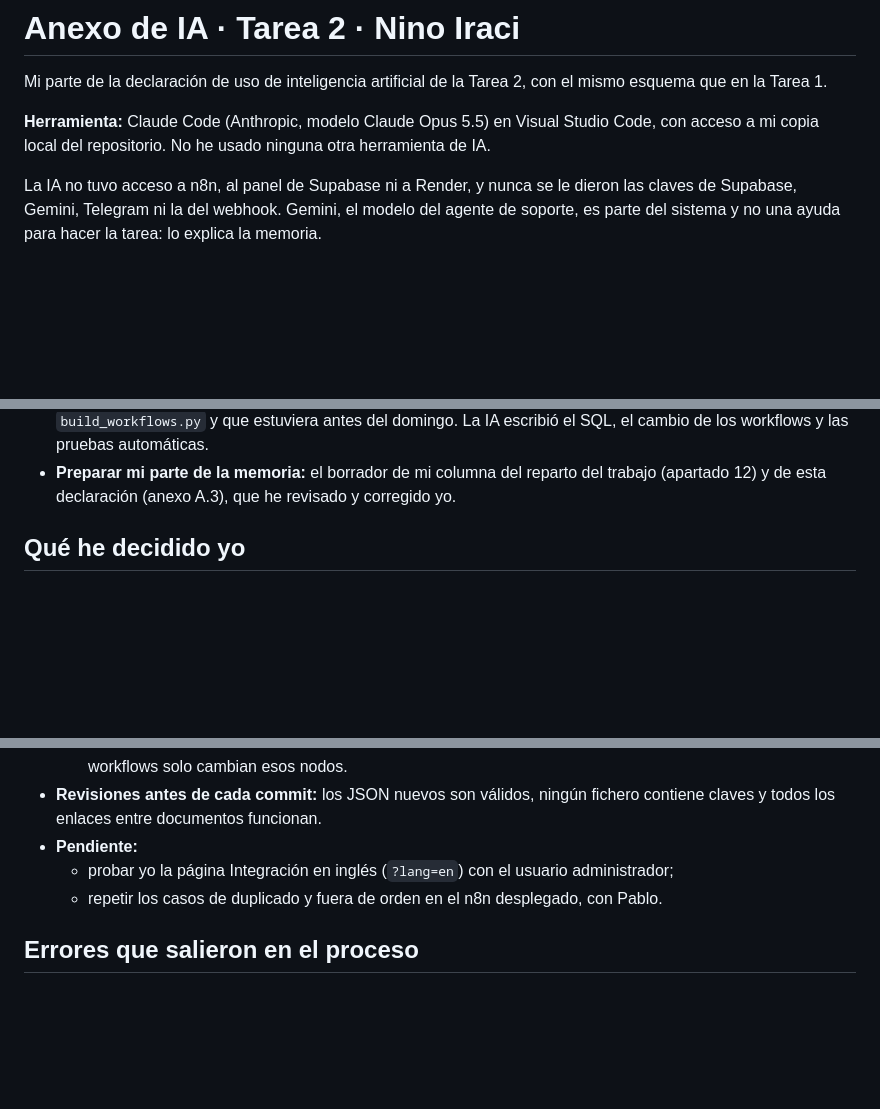
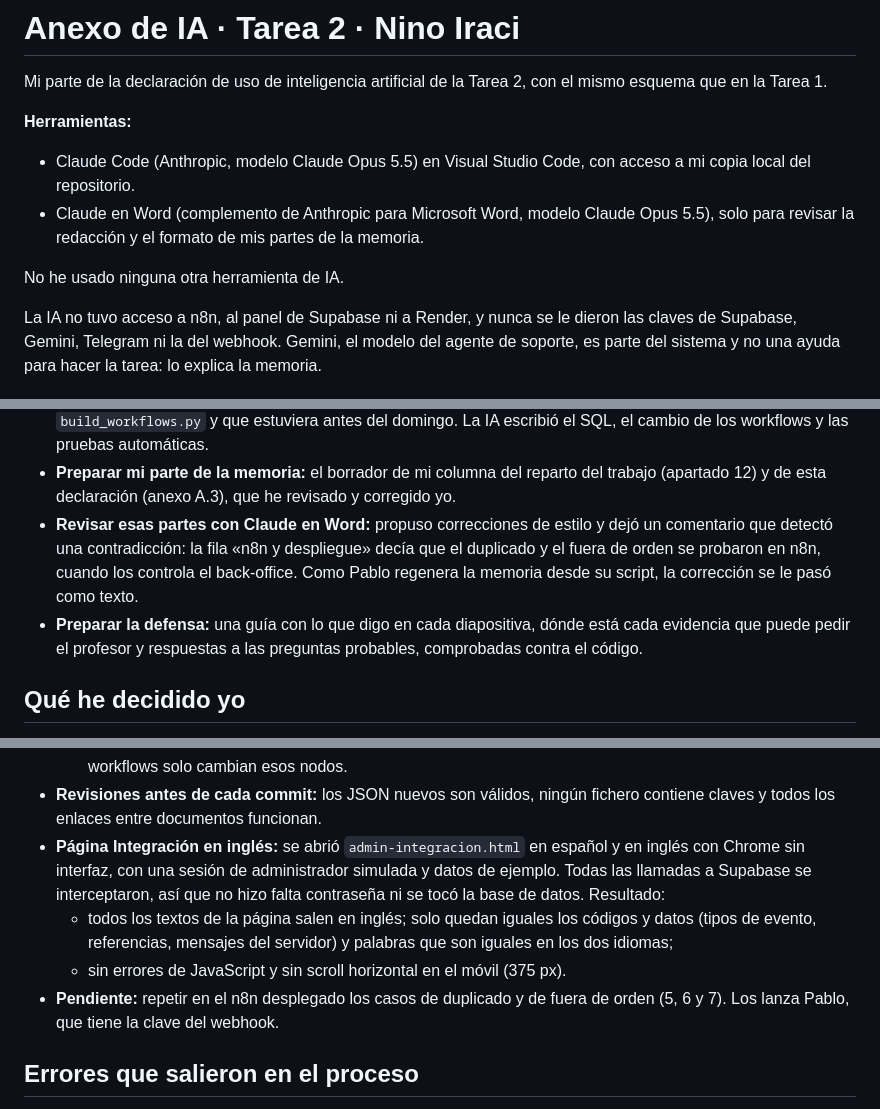
Before and after one commit to PabloVip/entrelibros, a Markdown page: docs/tarea2/anexo-ia-nino.md, 3 parts joined by grey strips. Rendered like a GitHub page; blank space fills up the shorter version.

Commit message:
docs: mi anexo de IA declara también Claude en Word, la prueba de Integración en inglés y la preparación de la defensa

```diff
--- a/docs/tarea2/anexo-ia-nino.md
+++ b/docs/tarea2/anexo-ia-nino.md
@@ -2,8 +2,12 @@
 
 Mi parte de la declaración de uso de inteligencia artificial de la Tarea 2, con el mismo esquema que en la Tarea 1.
 
-**Herramienta:** Claude Code (Anthropic, modelo Claude Opus 5.5) en Visual Studio Code, con acceso a mi copia local
-del repositorio. No he usado ninguna otra herramienta de IA.
+**Herramientas:**
+- Claude Code (Anthropic, modelo Claude Opus 5.5) en Visual Studio Code, con acceso a mi copia local del repositorio.
+- Claude en Word (complemento de Anthropic para Microsoft Word, modelo Claude Opus 5.5), solo para revisar la redacción
+  y el formato de mis partes de la memoria.
+
+No he usado ninguna otra herramienta de IA.
 
 La IA no tuvo acceso a n8n, al panel de Supabase ni a Render, y nunca se le dieron las claves de Supabase, Gemini,
 Telegram ni la del webhook. Gemini, el modelo del agente de soporte, es parte del sistema y no una ayuda para
@@ -30,6 +34,11 @@ hacer la tarea: lo explica la memoria.
   estuviera antes del domingo. La IA escribió el SQL, el cambio de los workflows y las pruebas automáticas.
 - **Preparar mi parte de la memoria:** el borrador de mi columna del reparto del trabajo (apartado 12) y de esta
   declaración (anexo A.3), que he revisado y corregido yo.
+- **Revisar esas partes con Claude en Word:** propuso correcciones de estilo y dejó un comentario que detectó una
+  contradicción: la fila «n8n y despliegue» decía que el duplicado y el fuera de orden se probaron en n8n, cuando los
+  controla el back-office. Como Pablo regenera la memoria desde su script, la corrección se le pasó como texto.
+- **Preparar la defensa:** una guía con lo que digo en cada diapositiva, dónde está cada evidencia que puede pedir el
+  profesor y respuestas a las preguntas probables, comprobadas contra el código.
 
 ## Qué he decidido yo
 
@@ -69,9 +78,14 @@ hacer la tarea: lo explica la memoria.
     solo cambian esos nodos.
 - **Revisiones antes de cada commit:** los JSON nuevos son válidos, ningún fichero contiene claves y todos los enlaces
   entre documentos funcionan.
-- **Pendiente:**
-  - probar yo la página Integración en inglés (`?lang=en`) con el usuario administrador;
-  - repetir los casos de duplicado y fuera de orden en el n8n desplegado, con Pablo.
+- **Página Integración en inglés:** se abrió `admin-integracion.html` en español y en inglés con Chrome sin interfaz,
+  con una sesión de administrador simulada y datos de ejemplo. Todas las llamadas a Supabase se interceptaron, así que
+  no hizo falta contraseña ni se tocó la base de datos. Resultado:
+  - todos los textos de la página salen en inglés; solo quedan iguales los códigos y datos (tipos de evento,
+    referencias, mensajes del servidor) y palabras que son iguales en los dos idiomas;
+  - sin errores de JavaScript y sin scroll horizontal en el móvil (375 px).
+- **Pendiente:** repetir en el n8n desplegado los casos de duplicado y de fuera de orden (5, 6 y 7). Los lanza Pablo,
+  que tiene la clave del webhook.
 
 ## Errores que salieron en el proceso
 
```
Also changed, not shown: other parts of docs/tarea2/anexo-ia-nino.md (+3 -0 lines).
